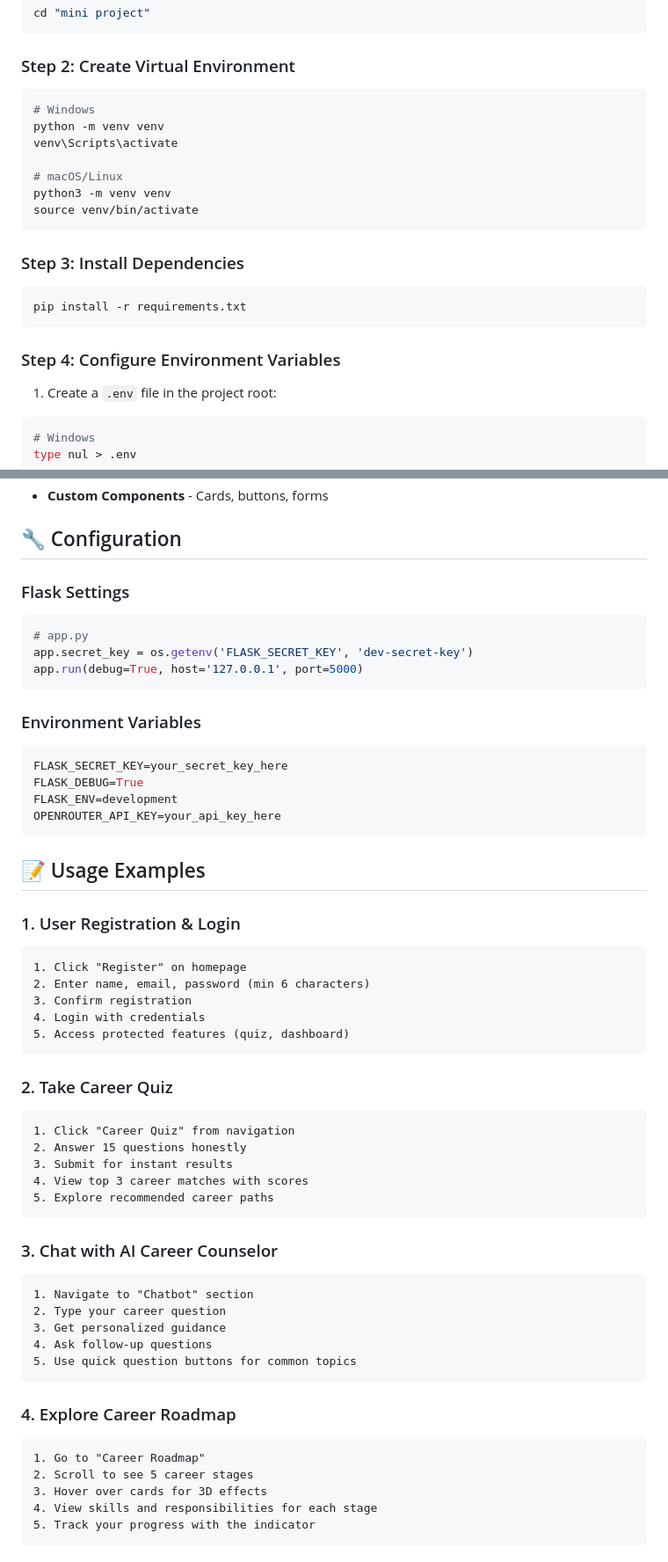
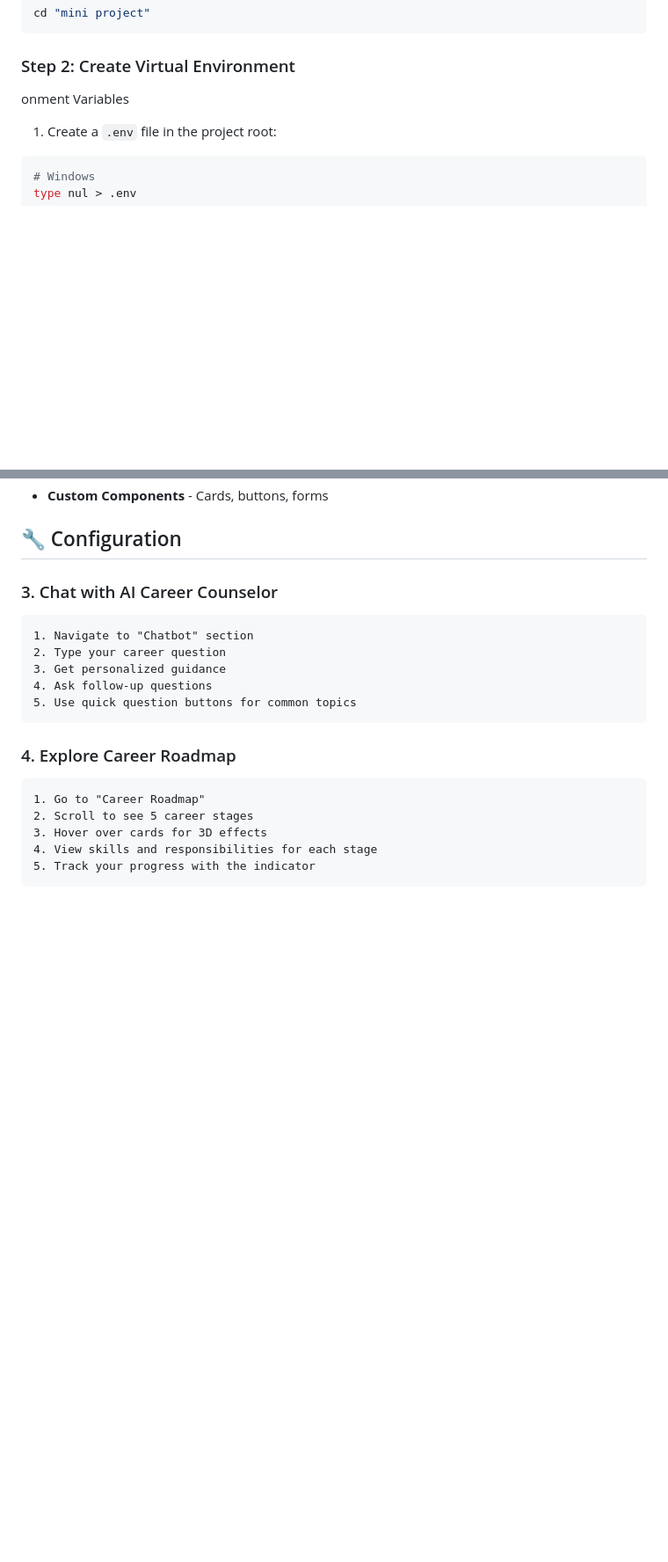
Before and after one commit to AnmolBahuguna/CARRER-GUIDE-AI, a Markdown page: README.md, 2 parts joined by grey strips. Shown at 88% size. Rendered like a GitHub page; blank space fills up the shorter version.

````diff
--- a/README.md
+++ b/README.md
@@ -125,24 +125,7 @@ cd "mini project"
 ```
 
 ### Step 2: Create Virtual Environment
-
-```bash
-# Windows
-python -m venv venv
-venv\Scripts\activate
-
-# macOS/Linux
-python3 -m venv venv
-source venv/bin/activate
-```
-
-### Step 3: Install Dependencies
-
-```bash
-pip install -r requirements.txt
-```
-
-### Step 4: Configure Environment Variables
+onment Variables
 
 1. Create a `.env` file in the project root:
 
@@ -457,42 +440,7 @@ chat_history = {
 
 ## 🔧 Configuration
 
-### Flask Settings
 
-```python
-# app.py
-app.secret_key = os.getenv('FLASK_SECRET_KEY', 'dev-secret-key')
-app.run(debug=True, host='127.0.0.1', port=5000)
-```
-
-### Environment Variables
-
-```env
-FLASK_SECRET_KEY=your_secret_key_here
-FLASK_DEBUG=True
-FLASK_ENV=development
-OPENROUTER_API_KEY=your_api_key_here
-```
-
-## 📝 Usage Examples
-
-### 1. User Registration & Login
-```
-1. Click "Register" on homepage
-2. Enter name, email, password (min 6 characters)
-3. Confirm registration
-4. Login with credentials
-5. Access protected features (quiz, dashboard)
-```
-
-### 2. Take Career Quiz
-```
-1. Click "Career Quiz" from navigation
-2. Answer 15 questions honestly
-3. Submit for instant results
-4. View top 3 career matches with scores
-5. Explore recommended career paths
-```
 
 ### 3. Chat with AI Career Counselor
 ```
````
